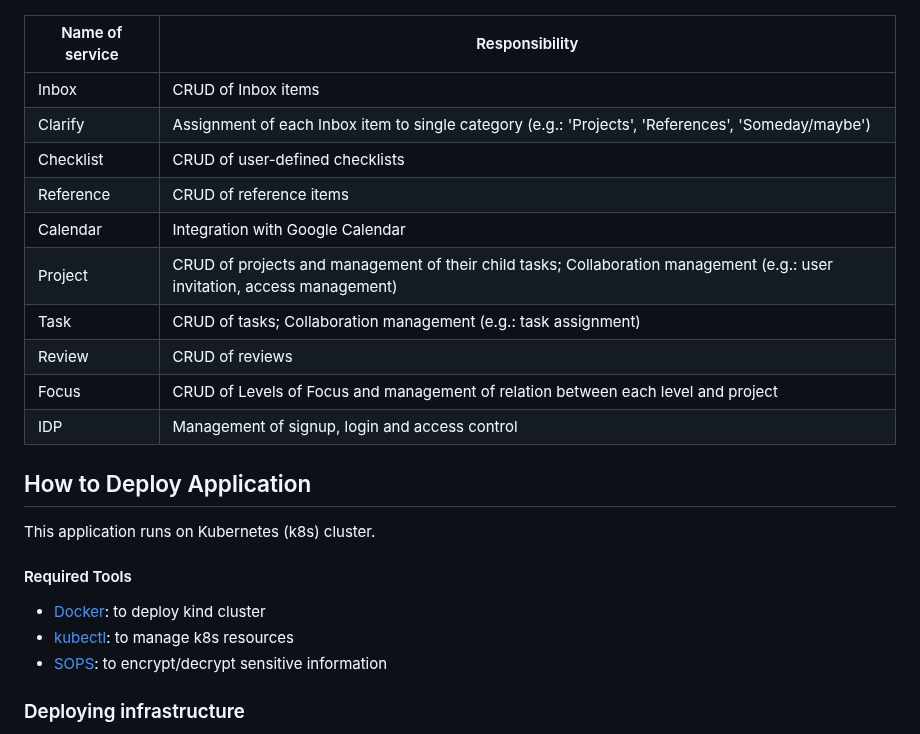
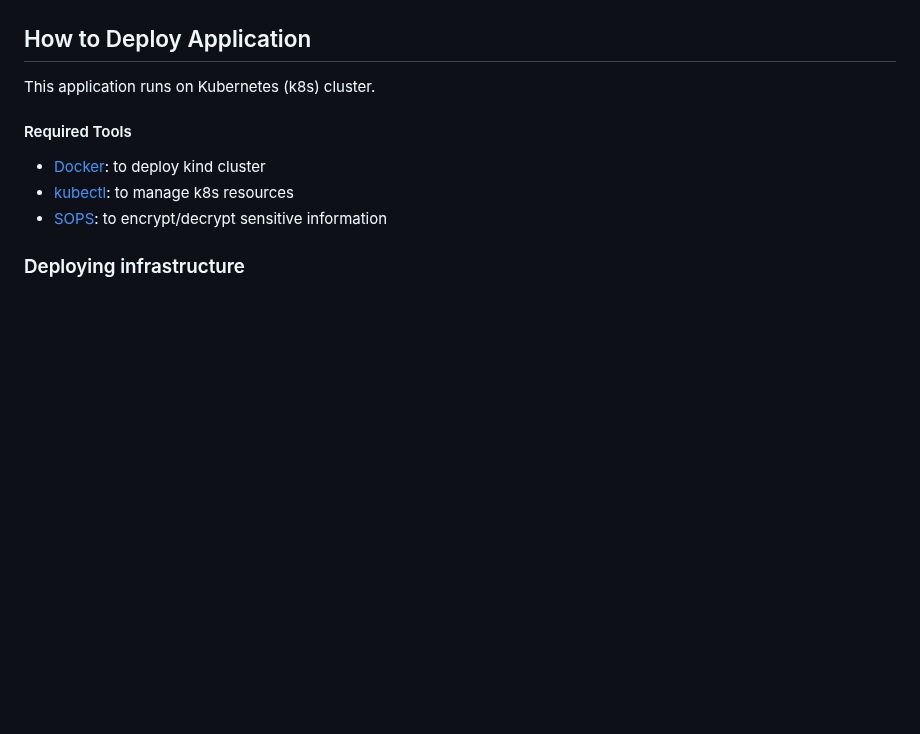
Before and after one commit to Rindrics/gtdapp, a Markdown page: README.md, the part around one of its changes. GitHub-like rendering; blank space fills up the shorter version.

````diff
--- a/README.md
+++ b/README.md
@@ -118,18 +98,4 @@ graph TB
 ```
-
-
-| Name of service | Responsibility |
-| --- | --- |
-| Inbox | CRUD of Inbox items |
-| Clarify | Assignment of each Inbox item to single category (e.g.: 'Projects', 'References', 'Someday/maybe') |
-| Checklist | CRUD of user-defined checklists |
-| Reference | CRUD of reference items |
-| Calendar | Integration with Google Calendar |
-| Project | CRUD of projects and management of their child tasks; Collaboration management (e.g.: user invitation, access management) |
-| Task | CRUD of tasks; Collaboration management (e.g.: task assignment) |
-| Review | CRUD of reviews |
-| Focus | CRUD of Levels of Focus and management of relation between each level and project |
-| IDP | Management of signup, login and access control |
 
 ## How to Deploy Application
 
````
Also changed, not shown: other parts of README.md (+14 -34 lines).
